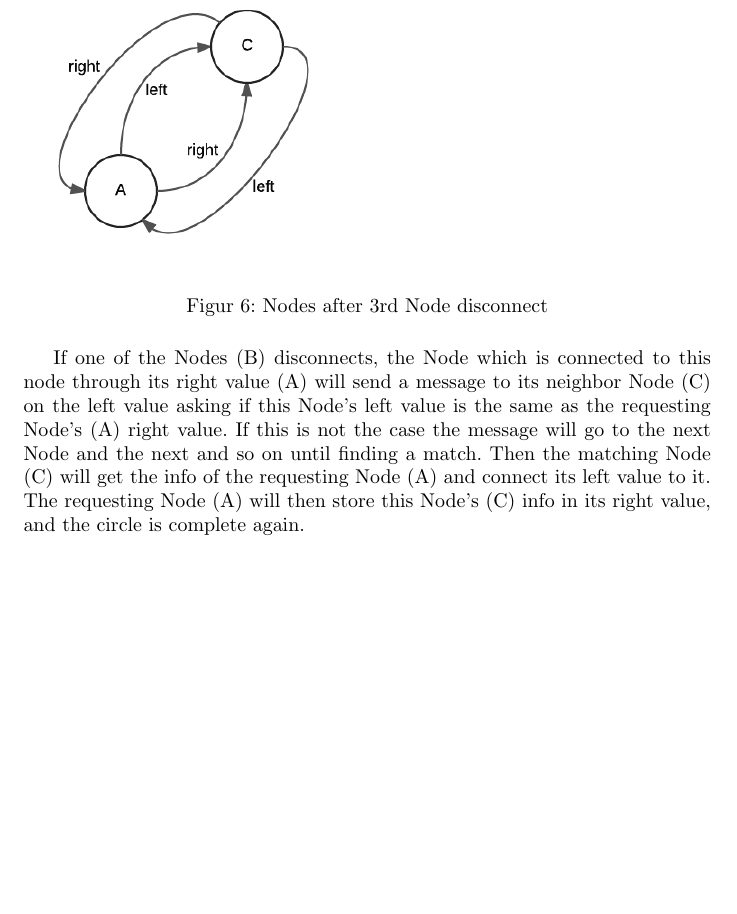
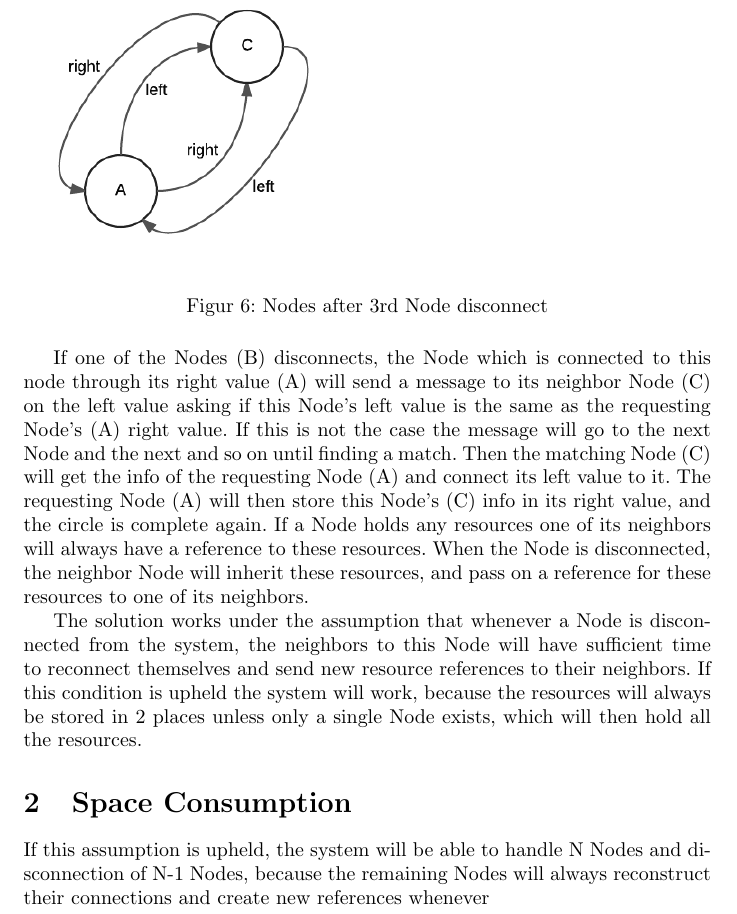
Before and after one commit to MODIS15/MiniProject03Answers, a LaTeX document (MiniProjectMain.tex, which reads question/question1.tex, question/question2.tex): part of page 5 of 5, cut so that both start at the same text, the shorter picture padded with empty space. Compiled offline with pdfLaTeX.

Commit message:
Question 1 done, one line initial for question 2

```diff
--- a/question/question1.tex
+++ b/question/question1.tex
@@ -13,3 +13,6 @@ When another Node (C) wants to connect to one of the existing Nodes (A), the req
  \pagebreak
 \myfigure{P2P6}{Nodes after 3rd Node disconnect}{p2p6}
 If one of the Nodes (B) disconnects, the Node which is connected to this node through its right value (A) will send a message to its neighbor Node (C) on the left value asking if this Node's left value is the same as the requesting Node's (A) right value. If this is not the case the message will go to the next Node and the next and so on until finding a match. Then the matching Node (C) will get the info of the requesting Node (A) and connect its left value to it. The requesting Node (A) will then store this Node's (C) info in its right value, and the circle is complete again.
+If a Node holds any resources one of its neighbors will always have a reference to these resources. When the Node is disconnected, the neighbor Node will inherit these resources, and pass on a reference for these resources to one of its neighbors.
+
+The solution works under the assumption that whenever a Node is disconnected from the system, the neighbors to this Node will have sufficient time to reconnect themselves and send new resource references to their neighbors. If this condition is upheld the system will work, because the resources will always be stored in 2 places unless only a single Node exists, which will then hold all the resources.
--- a/question/question2.tex
+++ b/question/question2.tex
@@ -0,0 +1,2 @@
+\section{Space Consumption}
+ If this assumption is upheld, the system will be able to handle N Nodes and disconnection of N-1 Nodes, because the remaining Nodes will always reconstruct their connections and create new references  whenever
```
Also changed, not shown: MiniProjectMain.tex (+1 -0 lines).
